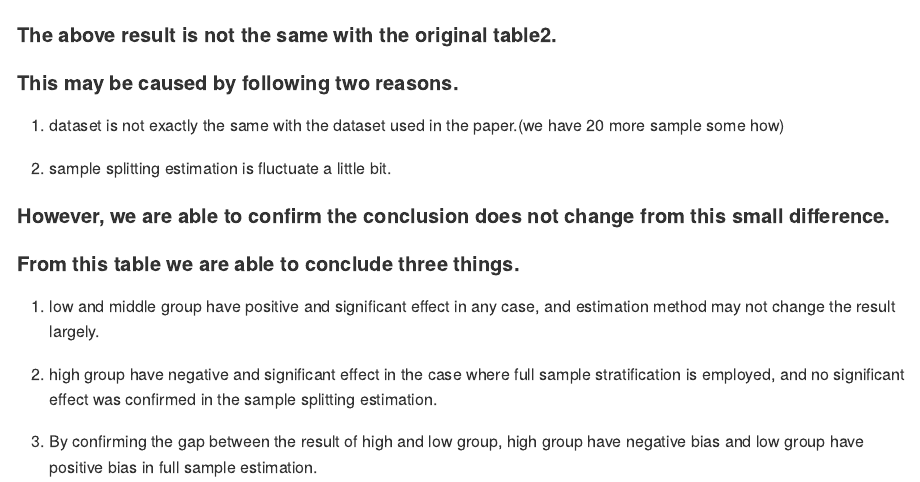
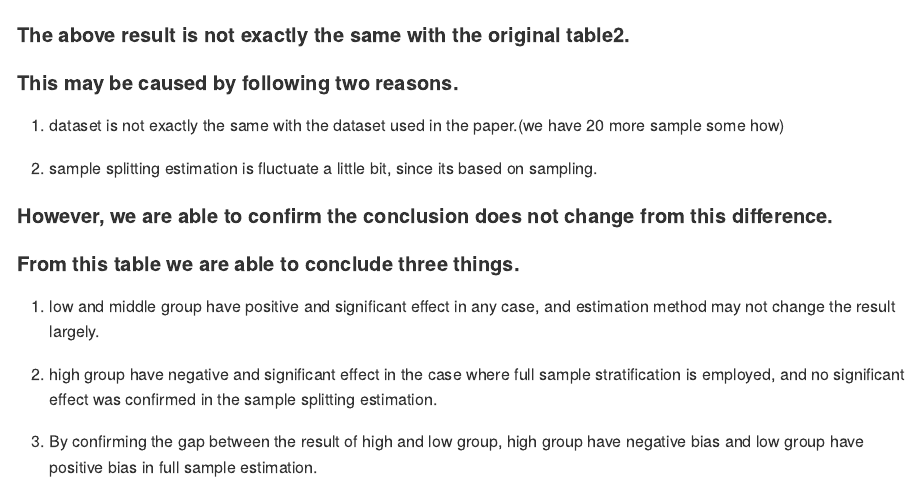
Before and after one commit to kiminh/stRatification, an R Markdown document (STAR_example/STAR_EXAMPLE.Rmd): the page in a window 1100 px wide, from 7650 px down. Rendered offline with R 4.5, knitr and Pandoc, with nearby package versions; some code elsewhere in the file could not run offline; long lines of code are wrapped.

Commit message:
update description

````diff
--- a/STAR_example/STAR_EXAMPLE.Rmd
+++ b/STAR_example/STAR_EXAMPLE.Rmd
@@ -302,15 +302,15 @@ comp_dataset %>%
 ```
 
 
-#### The above result is not the same with the original table2.
+#### The above result is not exactly the same with the original table2.
 #### This may be caused by following two reasons.
 
 1. dataset is not exactly the same with the dataset used in the paper.(we have 20 more sample some how)
 
-2. sample splitting estimation is fluctuate a little bit.
+2. sample splitting estimation is fluctuate a little bit, since its based on sampling.
 
 
-#### However, we are able to confirm the conclusion does not change from this small difference.
+#### However, we are able to confirm the conclusion does not change from this difference.
 #### From this table we are able to conclude three things.
 
 a. low and middle group have positive and significant effect in any case, and estimation method may not change the result largely.
````
Also changed, not shown: 1 other file.
